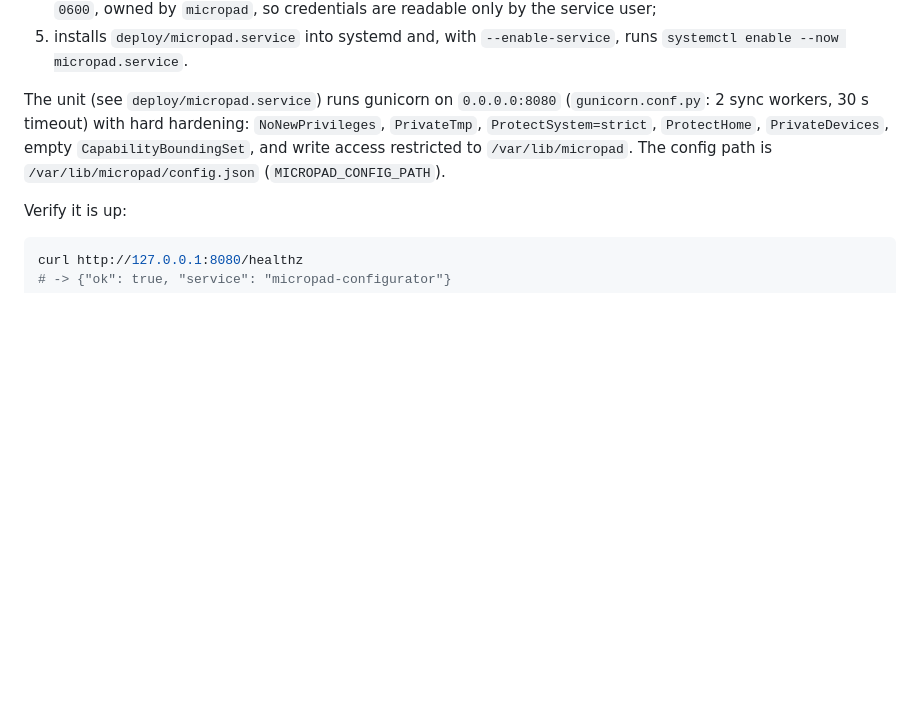
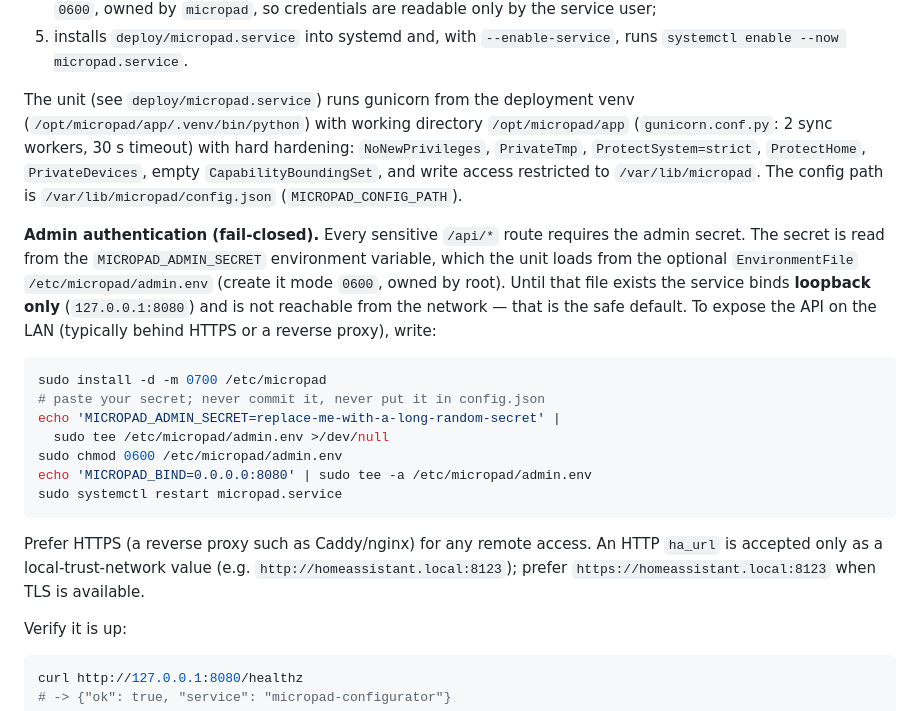
Before and after one commit to JonasLindinger/MicroPad, a Markdown page: docs/deployment.md, the part around the change. Drawn GitHub-style; blank space fills up the shorter version.

Commit message:
docs: admin auth, secure bind, HTTPS preference, SSH strategy enum; fix deployment paths

````diff
--- a/docs/deployment.md
+++ b/docs/deployment.md
@@ -30,12 +30,36 @@ What the script does:
 5. installs `deploy/micropad.service` into systemd and, with `--enable-service`,
    runs `systemctl enable --now micropad.service`.
 
-The unit (see `deploy/micropad.service`) runs gunicorn on `0.0.0.0:8080`
-(`gunicorn.conf.py`: 2 sync workers, 30 s timeout) with hard hardening:
-`NoNewPrivileges`, `PrivateTmp`, `ProtectSystem=strict`, `ProtectHome`,
-`PrivateDevices`, empty `CapabilityBoundingSet`, and write access restricted to
-`/var/lib/micropad`. The config path is `/var/lib/micropad/config.json`
-(`MICROPAD_CONFIG_PATH`).
+The unit (see `deploy/micropad.service`) runs gunicorn from the deployment venv
+(`/opt/micropad/app/.venv/bin/python`) with working directory
+`/opt/micropad/app` (`gunicorn.conf.py`: 2 sync workers, 30 s timeout) with hard
+hardening: `NoNewPrivileges`, `PrivateTmp`, `ProtectSystem=strict`,
+`ProtectHome`, `PrivateDevices`, empty `CapabilityBoundingSet`, and write access
+restricted to `/var/lib/micropad`. The config path is
+`/var/lib/micropad/config.json` (`MICROPAD_CONFIG_PATH`).
+
+**Admin authentication (fail-closed).** Every sensitive `/api/*` route requires
+the admin secret. The secret is read from the `MICROPAD_ADMIN_SECRET`
+environment variable, which the unit loads from the optional `EnvironmentFile`
+`/etc/micropad/admin.env` (create it mode `0600`, owned by root). Until that
+file exists the service binds **loopback only** (`127.0.0.1:8080`) and is not
+reachable from the network — that is the safe default. To expose the API on the
+LAN (typically behind HTTPS or a reverse proxy), write:
+
+```bash
+sudo install -d -m 0700 /etc/micropad
+# paste your secret; never commit it, never put it in config.json
+echo 'MICROPAD_ADMIN_SECRET=replace-me-with-a-long-random-secret' |
+  sudo tee /etc/micropad/admin.env >/dev/null
+sudo chmod 0600 /etc/micropad/admin.env
+echo 'MICROPAD_BIND=0.0.0.0:8080' | sudo tee -a /etc/micropad/admin.env
+sudo systemctl restart micropad.service
+```
+
+Prefer HTTPS (a reverse proxy such as Caddy/nginx) for any remote access. An
+HTTP `ha_url` is accepted only as a local-trust-network value (e.g.
+`http://homeassistant.local:8123`); prefer
+`https://homeassistant.local:8123` when TLS is available.
 
 Verify it is up:
 
````
Also changed, not shown: docs/configurator.md (+22 -1 lines), docs/home-assistant.md (+10 -7 lines).
